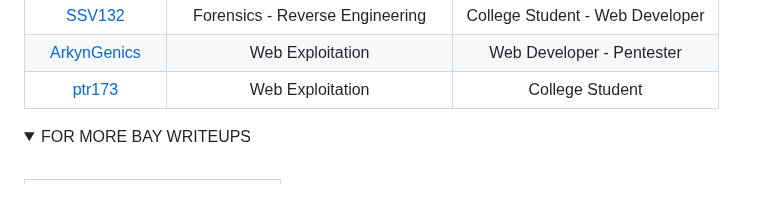
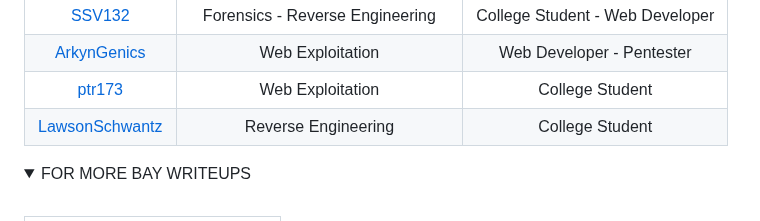
Before and after one commit to jon-brandy/CTF-WRITE-UP, a Markdown page: README.md, the part around the change. Rendered like a GitHub page; folded sections open; blank space fills up the shorter version.

```diff
--- a/README.md
+++ b/README.md
@@ -260,7 +260,7 @@ rely on problem solving skills and creative thinking.
 |[SSV132](https://github.com/SSV132)|Forensics - Reverse Engineering|College Student - Web Developer|
 |[ArkynGenics](https://github.com/ArkynGenics)|Web Exploitation|Web Developer - Pentester|
 |[ptr173](https://github.com/ptr173)|Web Exploitation|College Student|
-
+|[LawsonSchwantz](https://github.com/LawsonSchwantz)|Reverse Engineering|College Student|
 
 </details>
 
```
